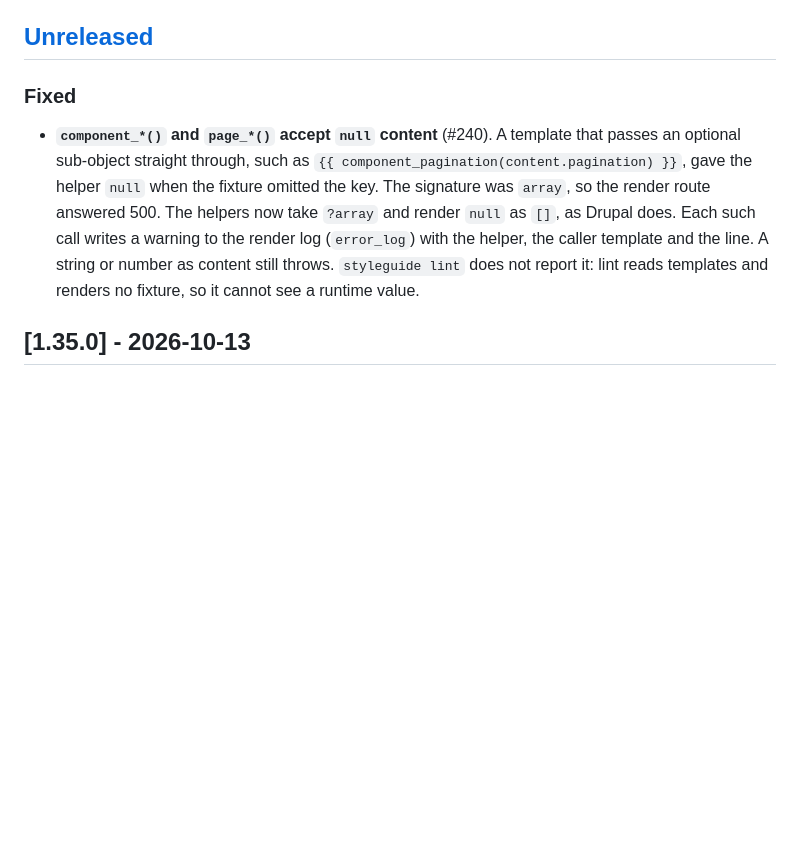
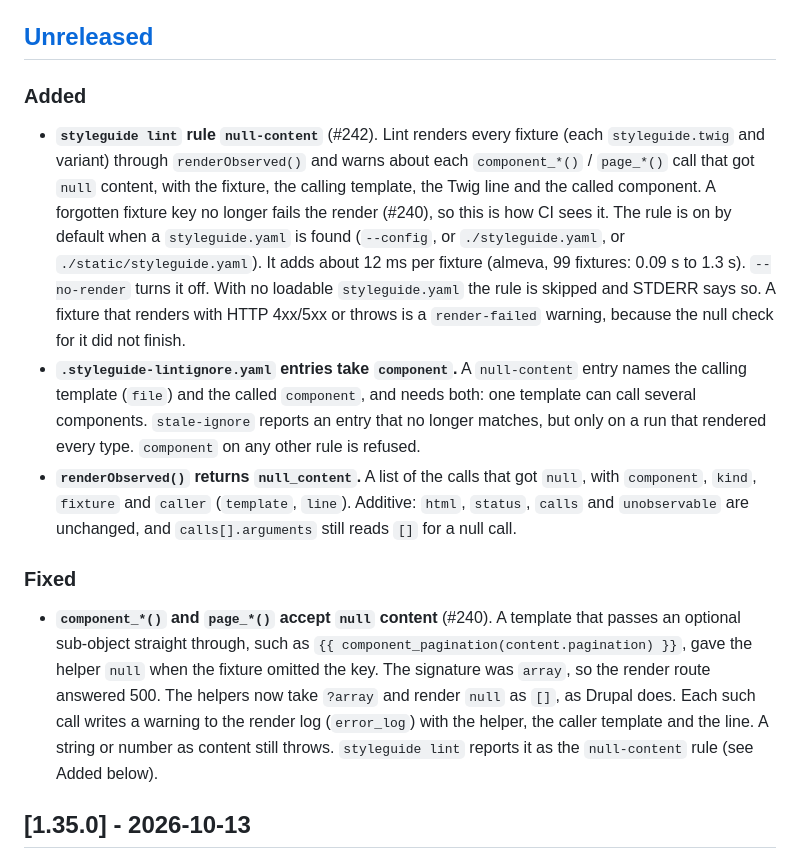
Before and after one commit to parisek/styleguide, a Markdown page: CHANGELOG.md, the part around the change. Rendered like a GitHub page; blank space fills up the shorter version.

```diff
--- a/CHANGELOG.md
+++ b/CHANGELOG.md
@@ -8,9 +8,15 @@ Releases before [0.4.0] have moved to [`CHANGELOG-archive.md`](CHANGELOG-archive
 
 ## [Unreleased]
 
-### Fixed
-
-- **`component_*()` and `page_*()` accept `null` content** (#240). A template that passes an optional sub-object straight through, such as `{{ component_pagination(content.pagination) }}`, gave the helper `null` when the fixture omitted the key. The signature was `array`, so the render route answered 500. The helpers now take `?array` and render `null` as `[]`, as Drupal does. Each such call writes a warning to the render log (`error_log`) with the helper, the caller template and the line. A string or number as content still throws. `styleguide lint` does not report it: lint reads templates and renders no fixture, so it cannot see a runtime value.
+### Added
+
+- **`styleguide lint` rule `null-content`** (#242). Lint renders every fixture (each `styleguide.twig` and variant) through `renderObserved()` and warns about each `component_*()` / `page_*()` call that got `null` content, with the fixture, the calling template, the Twig line and the called component. A forgotten fixture key no longer fails the render (#240), so this is how CI sees it. The rule is on by default when a `styleguide.yaml` is found (`--config`, or `./styleguide.yaml`, or `./static/styleguide.yaml`). It adds about 12 ms per fixture (almeva, 99 fixtures: 0.09 s to 1.3 s). `--no-render` turns it off. With no loadable `styleguide.yaml` the rule is skipped and STDERR says so. A fixture that renders with HTTP 4xx/5xx or throws is a `render-failed` warning, because the null check for it did not finish.
+- **`.styleguide-lintignore.yaml` entries take `component`.** A `null-content` entry names the calling template (`file`) and the called `component`, and needs both: one template can call several components. `stale-ignore` reports an entry that no longer matches, but only on a run that rendered every type. `component` on any other rule is refused.
+- **`renderObserved()` returns `null_content`.** A list of the calls that got `null`, with `component`, `kind`, `fixture` and `caller` (`template`, `line`). Additive: `html`, `status`, `calls` and `unobservable` are unchanged, and `calls[].arguments` still reads `[]` for a null call.
+
+### Fixed
+
+- **`component_*()` and `page_*()` accept `null` content** (#240). A template that passes an optional sub-object straight through, such as `{{ component_pagination(content.pagination) }}`, gave the helper `null` when the fixture omitted the key. The signature was `array`, so the render route answered 500. The helpers now take `?array` and render `null` as `[]`, as Drupal does. Each such call writes a warning to the render log (`error_log`) with the helper, the caller template and the line. A string or number as content still throws. `styleguide lint` reports it as the `null-content` rule (see Added below).
 
 ## [1.35.0] - 2026-10-13
 
```
Also changed, not shown: README.md (+51 -9 lines), docs/API.md (+28 -1 lines).
